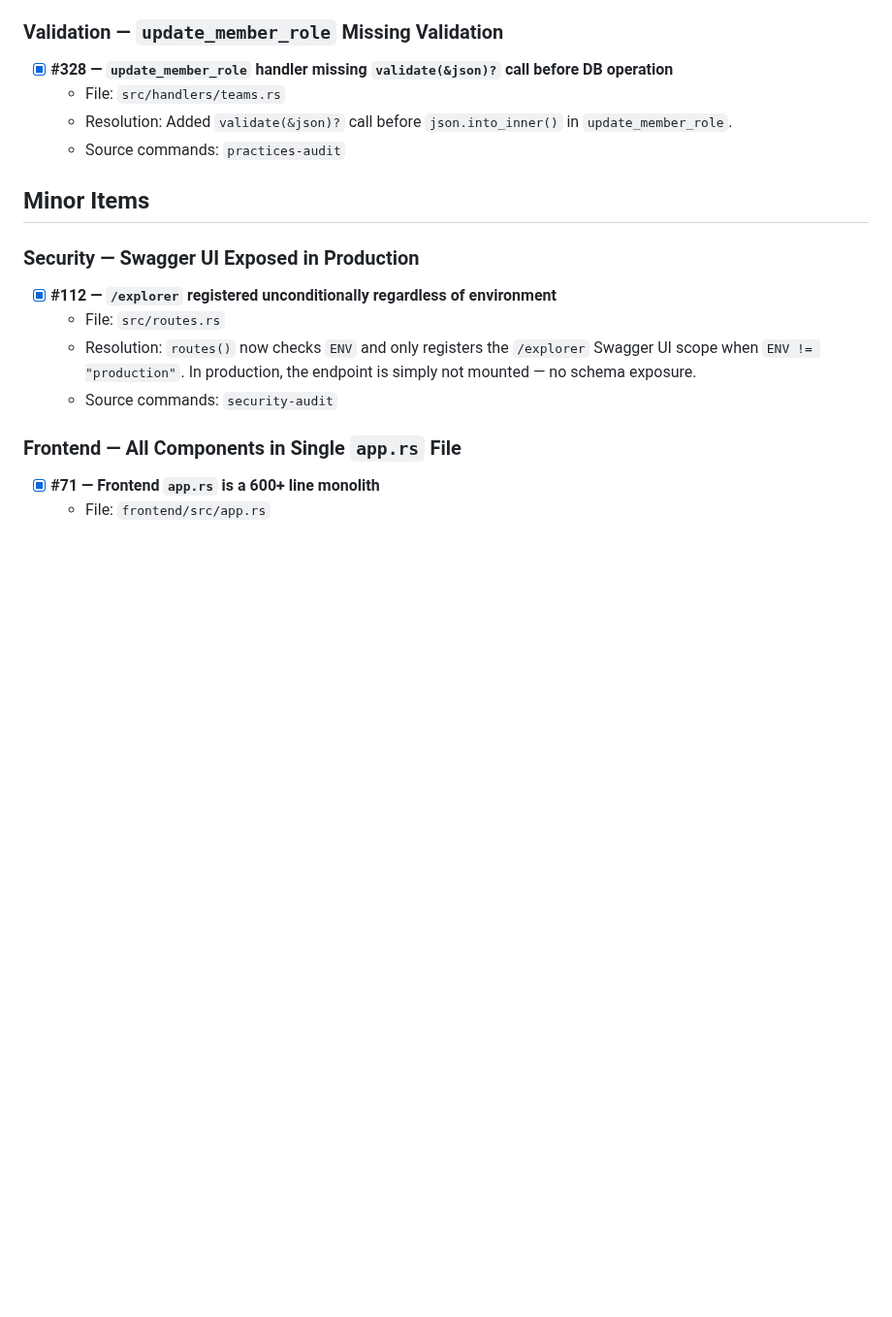
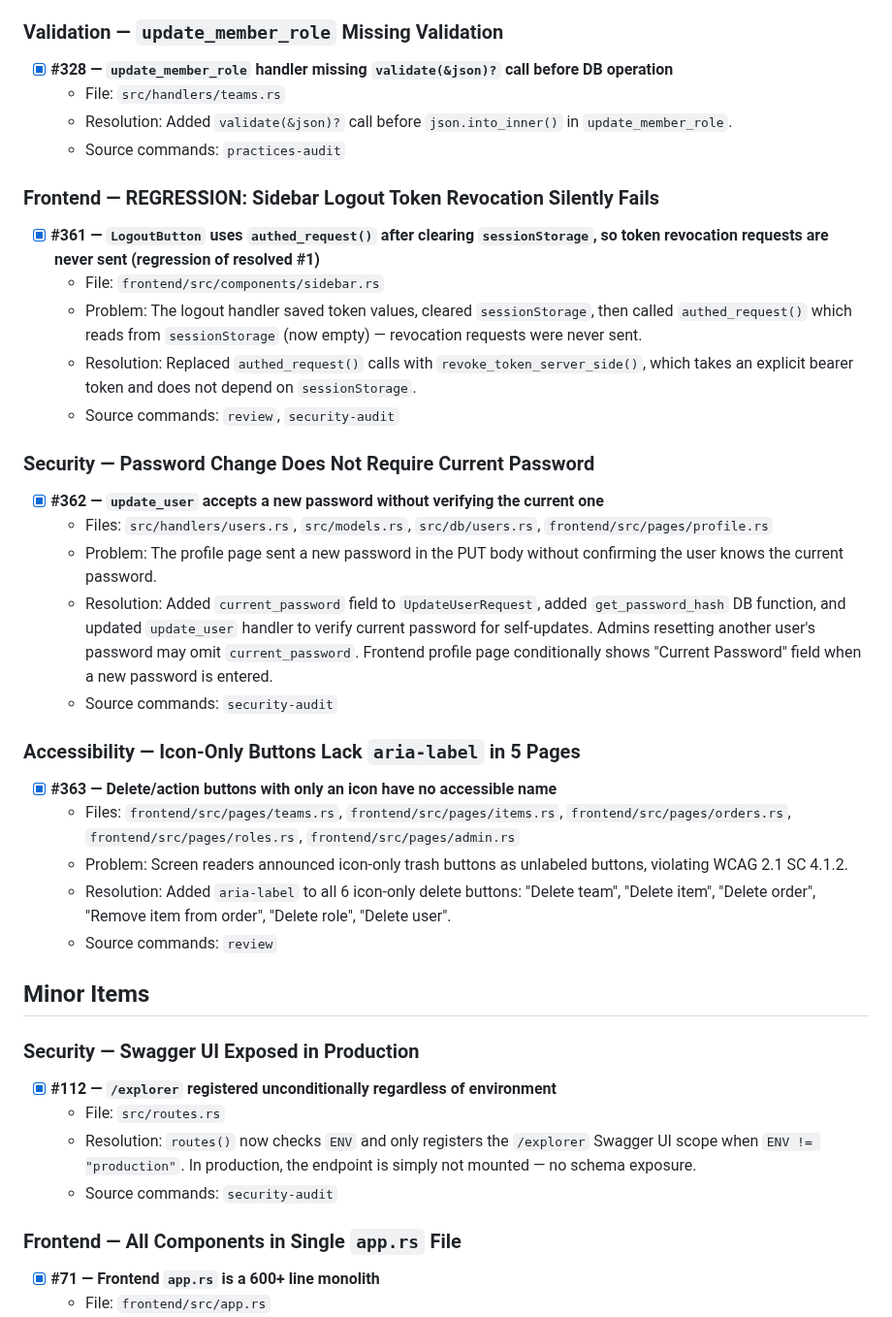
Before and after one commit to Ralph-Zitz/omp-breakfast, a Markdown page: .claude/resolved-findings.md, the part around the change. Shown at 97% size. Drawn GitHub-style; blank space fills up the shorter version.

```diff
--- a/.claude/resolved-findings.md
+++ b/.claude/resolved-findings.md
@@ -513,6 +513,30 @@ Last updated: 2026-03-04
   - Resolution: Added `validate(&json)?` call before `json.into_inner()` in `update_member_role`.
   - Source commands: `practices-audit`
 
+### Frontend — REGRESSION: Sidebar Logout Token Revocation Silently Fails
+
+- [x] **#361 — `LogoutButton` uses `authed_request()` after clearing `sessionStorage`, so token revocation requests are never sent (regression of resolved #1)**
+  - File: `frontend/src/components/sidebar.rs`
+  - Problem: The logout handler saved token values, cleared `sessionStorage`, then called `authed_request()` which reads from `sessionStorage` (now empty) — revocation requests were never sent.
+  - Resolution: Replaced `authed_request()` calls with `revoke_token_server_side()`, which takes an explicit bearer token and does not depend on `sessionStorage`.
+  - Source commands: `review`, `security-audit`
+
+### Security — Password Change Does Not Require Current Password
+
+- [x] **#362 — `update_user` accepts a new password without verifying the current one**
+  - Files: `src/handlers/users.rs`, `src/models.rs`, `src/db/users.rs`, `frontend/src/pages/profile.rs`
+  - Problem: The profile page sent a new password in the PUT body without confirming the user knows the current password.
+  - Resolution: Added `current_password` field to `UpdateUserRequest`, added `get_password_hash` DB function, and updated `update_user` handler to verify current password for self-updates. Admins resetting another user's password may omit `current_password`. Frontend profile page conditionally shows "Current Password" field when a new password is entered.
+  - Source commands: `security-audit`
+
+### Accessibility — Icon-Only Buttons Lack `aria-label` in 5 Pages
+
+- [x] **#363 — Delete/action buttons with only an icon have no accessible name**
+  - Files: `frontend/src/pages/teams.rs`, `frontend/src/pages/items.rs`, `frontend/src/pages/orders.rs`, `frontend/src/pages/roles.rs`, `frontend/src/pages/admin.rs`
+  - Problem: Screen readers announced icon-only trash buttons as unlabeled buttons, violating WCAG 2.1 SC 4.1.2.
+  - Resolution: Added `aria-label` to all 6 icon-only delete buttons: "Delete team", "Delete item", "Delete order", "Remove item from order", "Delete role", "Delete user".
+  - Source commands: `review`
+
 ## Minor Items
 
 ### Security — Swagger UI Exposed in Production
```
Also changed, not shown: .claude/assessment-findings.md (+1 -23 lines).
